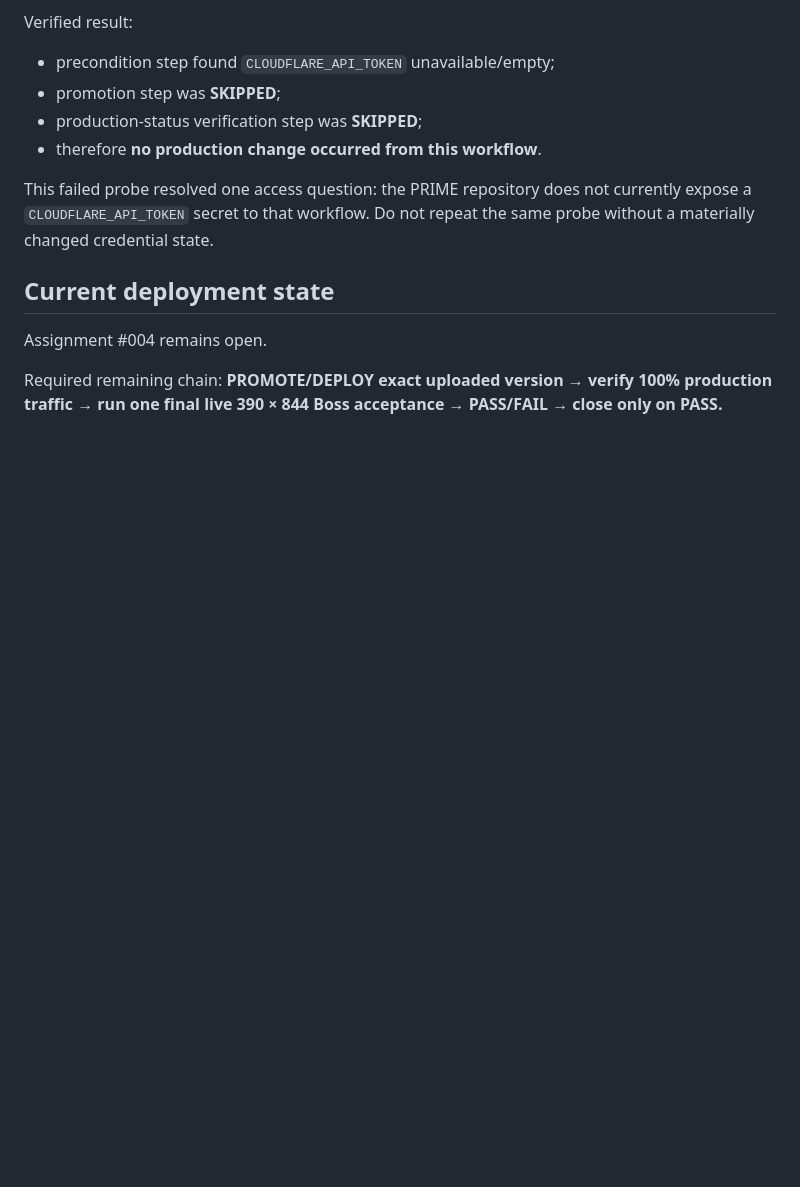
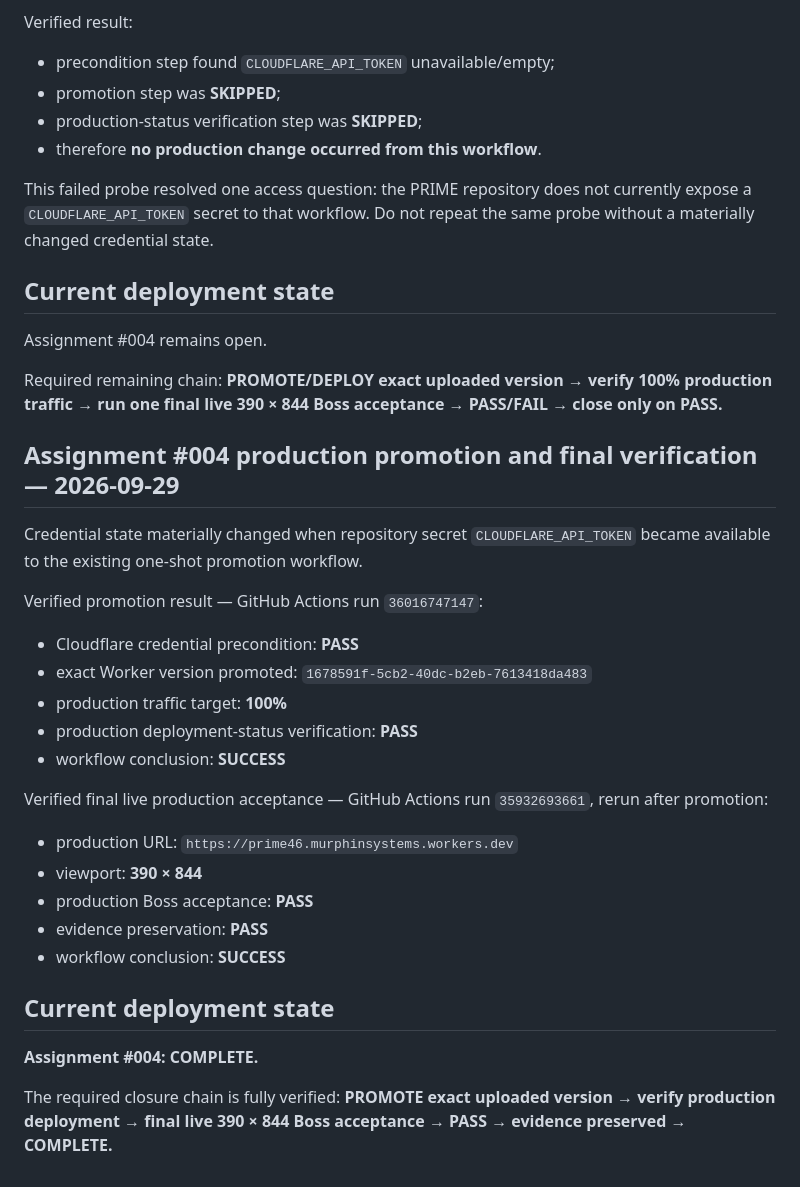
Before and after one commit to Prime46-App/Prime46, a Markdown page: DEPLOYMENT_TEST.md, the part around the change. GitHub-like rendering; blank space fills up the shorter version.

Commit message:
docs: preserve Assignment 004 production closure evidence

```diff
--- a/DEPLOYMENT_TEST.md
+++ b/DEPLOYMENT_TEST.md
@@ -63,3 +63,29 @@ Assignment #004 remains open.
 
 Required remaining chain:
 **PROMOTE/DEPLOY exact uploaded version → verify 100% production traffic → run one final live 390 × 844 Boss acceptance → PASS/FAIL → close only on PASS.**
+
+
+## Assignment #004 production promotion and final verification — 2026-09-29
+
+Credential state materially changed when repository secret `CLOUDFLARE_API_TOKEN` became available to the existing one-shot promotion workflow.
+
+Verified promotion result — GitHub Actions run `36016747147`:
+- Cloudflare credential precondition: **PASS**
+- exact Worker version promoted: `1678591f-5cb2-40dc-b2eb-7613418da483`
+- production traffic target: **100%**
+- production deployment-status verification: **PASS**
+- workflow conclusion: **SUCCESS**
+
+Verified final live production acceptance — GitHub Actions run `35932693661`, rerun after promotion:
+- production URL: `https://prime46.murphinsystems.workers.dev`
+- viewport: **390 × 844**
+- production Boss acceptance: **PASS**
+- evidence preservation: **PASS**
+- workflow conclusion: **SUCCESS**
+
+## Current deployment state
+
+**Assignment #004: COMPLETE.**
+
+The required closure chain is fully verified:
+**PROMOTE exact uploaded version → verify production deployment → final live 390 × 844 Boss acceptance → PASS → evidence preserved → COMPLETE.**
```
